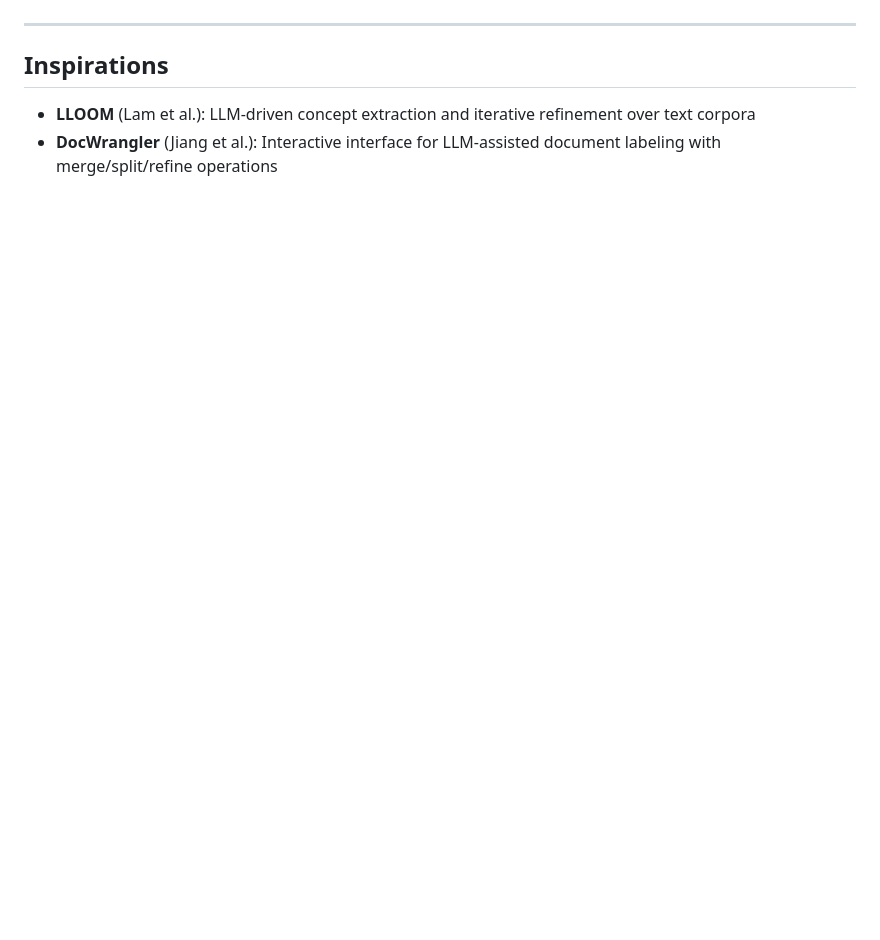
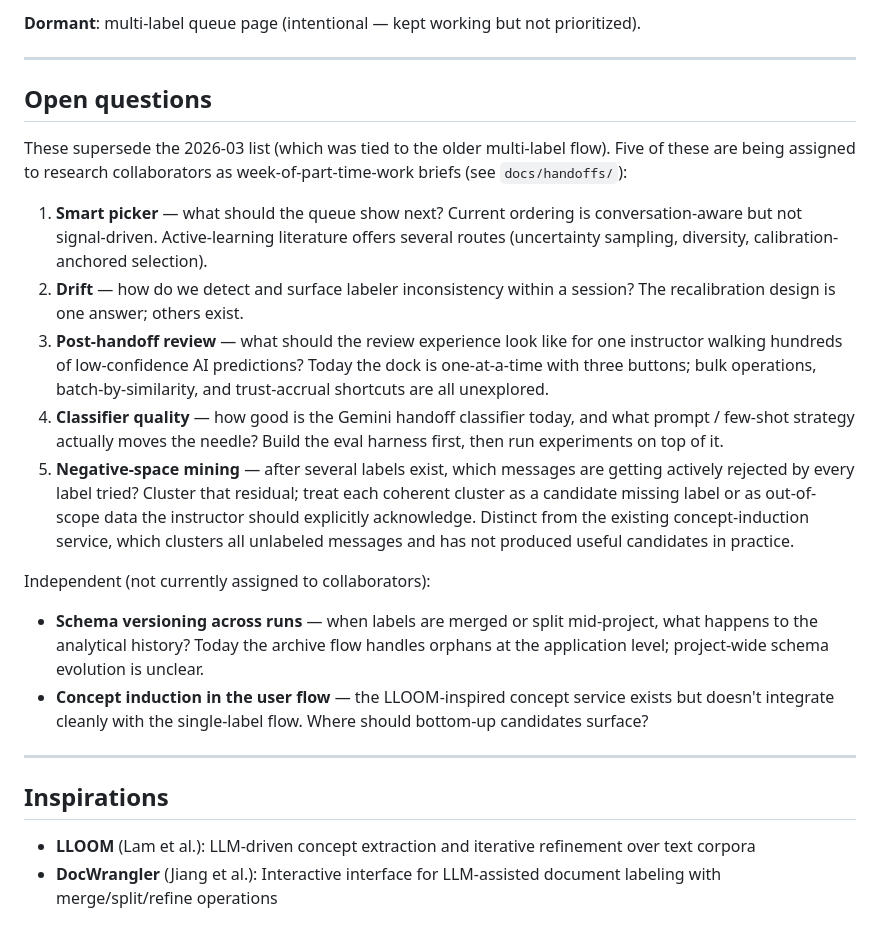
Before and after one commit to dstl-lab/chatsight, a Markdown page: WORKFLOW.md, the part around one of its changes. Rendered like a GitHub page; blank space fills up the shorter version.

```diff
--- a/WORKFLOW.md
+++ b/WORKFLOW.md
@@ -74,3 +106,21 @@ Goal: ensure a short labeling session yields a training set that generalizes to
+**Dormant**: multi-label queue page (intentional — kept working but not prioritized).
+
+---
+
+## Open questions
+
+These supersede the 2026-03 list (which was tied to the older multi-label flow). Five of these are being assigned to research collaborators as week-of-part-time-work briefs (see `docs/handoffs/`):
+
+1. **Smart picker** — what should the queue show next? Current ordering is conversation-aware but not signal-driven. Active-learning literature offers several routes (uncertainty sampling, diversity, calibration-anchored selection).
+2. **Drift** — how do we detect and surface labeler inconsistency within a session? The recalibration design is one answer; others exist.
+3. **Post-handoff review** — what should the review experience look like for one instructor walking hundreds of low-confidence AI predictions? Today the dock is one-at-a-time with three buttons; bulk operations, batch-by-similarity, and trust-accrual shortcuts are all unexplored.
+4. **Classifier quality** — how good is the Gemini handoff classifier today, and what prompt / few-shot strategy actually moves the needle? Build the eval harness first, then run experiments on top of it.
+5. **Negative-space mining** — after several labels exist, which messages are getting actively rejected by every label tried? Cluster that residual; treat each coherent cluster as a candidate missing label or as out-of-scope data the instructor should explicitly acknowledge. Distinct from the existing concept-induction service, which clusters all unlabeled messages and has not produced useful candidates in practice.
+
+Independent (not currently assigned to collaborators):
+
+- **Schema versioning across runs** — when labels are merged or split mid-project, what happens to the analytical history? Today the archive flow handles orphans at the application level; project-wide schema evolution is unclear.
+- **Concept induction in the user flow** — the LLOOM-inspired concept service exists but doesn't integrate cleanly with the single-label flow. Where should bottom-up candidates surface?
 
 ---
 
```
Also changed, not shown: other parts of WORKFLOW.md (+37 -5 lines), CLAUDE.md (+30 -12 lines).
